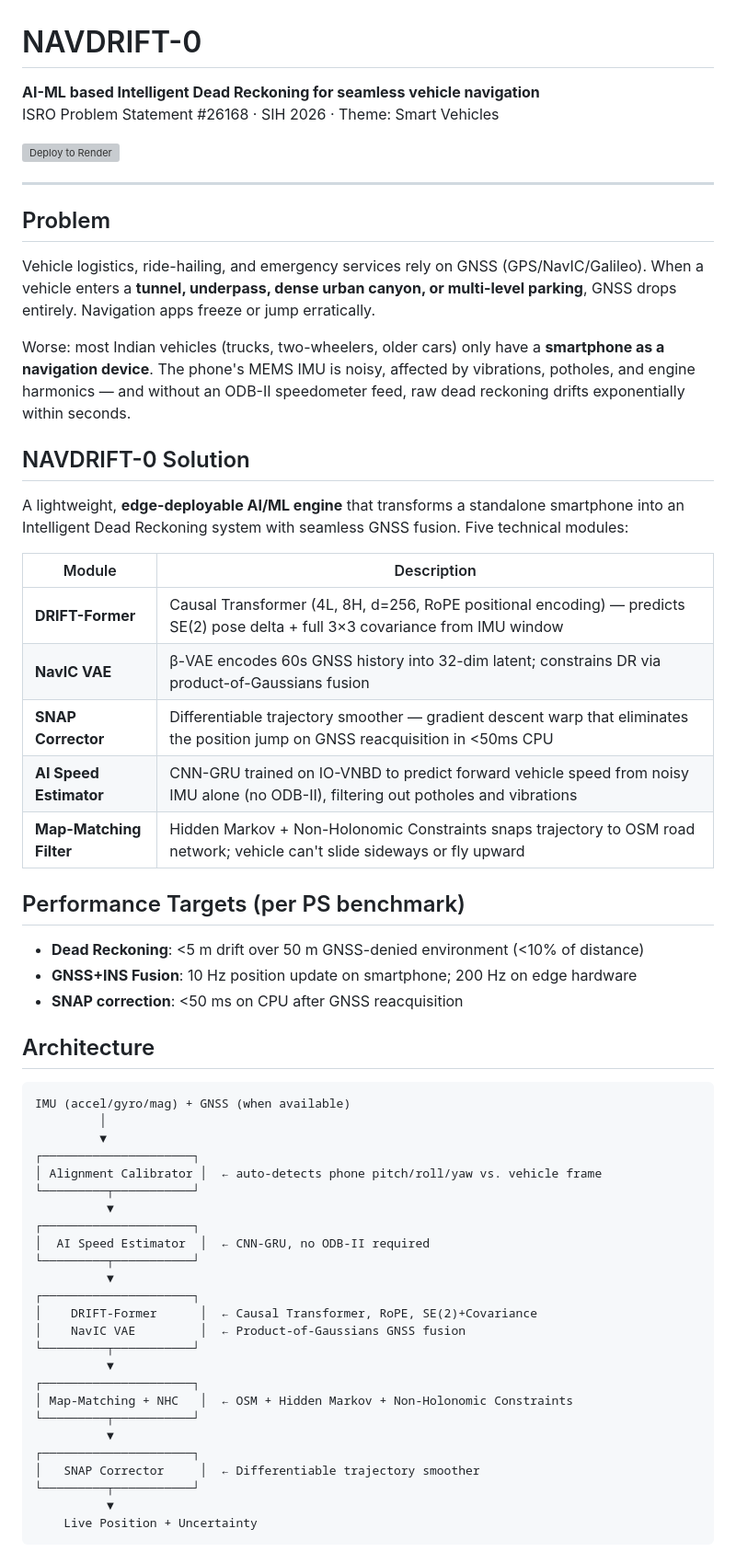
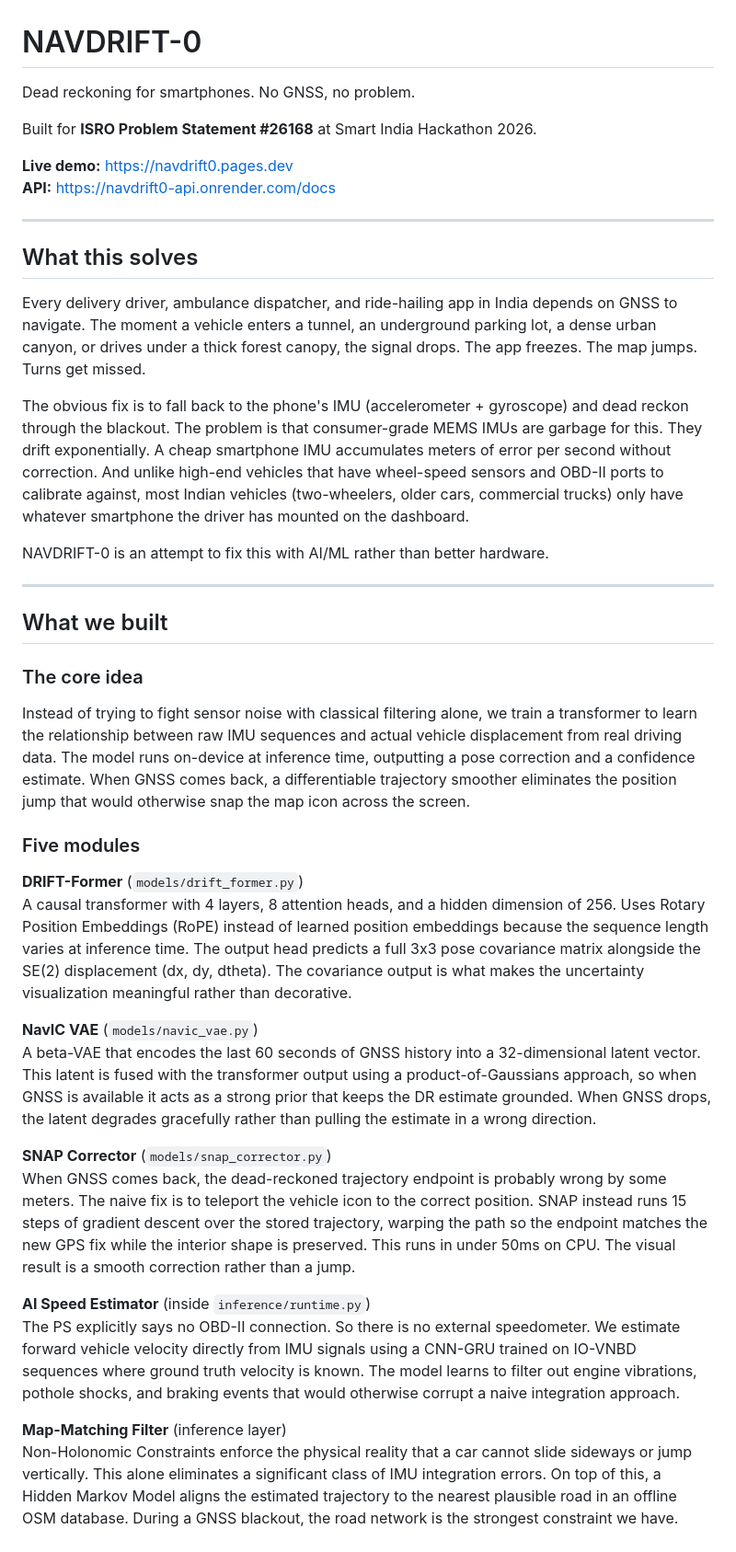
Before and after one commit to swatijs3017/navdrift0, a Markdown page: README.md, the part around one of its changes. Shown at 92% size. Rendered like a GitHub page; grey boxes are pictures that could not be loaded.

Commit message:
docs: rewrite README with full project detail

````diff
--- a/README.md
+++ b/README.md
@@ -1,61 +1,44 @@
 # NAVDRIFT-0
 
-**AI-ML based Intelligent Dead Reckoning for seamless vehicle navigation**
-ISRO Problem Statement #26168 · SIH 2026 · Theme: Smart Vehicles
+Dead reckoning for smartphones. No GNSS, no problem.
 
-[![Deploy to Render](https://render.com/images/deploy-to-render-button.svg)](https://render.com/deploy)
+Built for **ISRO Problem Statement #26168** at Smart India Hackathon 2026.
+
+**Live demo:** https://navdrift0.pages.dev
+**API:** https://navdrift0-api.onrender.com/docs
 
 ---
 
-## Problem
+## What this solves
 
-Vehicle logistics, ride-hailing, and emergency services rely on GNSS (GPS/NavIC/Galileo). When a vehicle enters a **tunnel, underpass, dense urban canyon, or multi-level parking**, GNSS drops entirely. Navigation apps freeze or jump erratically.
+Every delivery driver, ambulance dispatcher, and ride-hailing app in India depends on GNSS to navigate. The moment a vehicle enters a tunnel, an underground parking lot, a dense urban canyon, or drives under a thick forest canopy, the signal drops. The app freezes. The map jumps. Turns get missed.
 
-Worse: most Indian vehicles (trucks, two-wheelers, older cars) only have a **smartphone as a navigation device**. The phone's MEMS IMU is noisy, affected by vibrations, potholes, and engine harmonics — and without an ODB-II speedometer feed, raw dead reckoning drifts exponentially within seconds.
+The obvious fix is to fall back to the phone's IMU (accelerometer + gyroscope) and dead reckon through the blackout. The problem is that consumer-grade MEMS IMUs are garbage for this. They drift exponentially. A cheap smartphone IMU accumulates meters of error per second without correction. And unlike high-end vehicles that have wheel-speed sensors and OBD-II ports to calibrate against, most Indian vehicles (two-wheelers, older cars, commercial trucks) only have whatever smartphone the driver has mounted on the dashboard.
 
-## NAVDRIFT-0 Solution
+NAVDRIFT-0 is an attempt to fix this with AI/ML rather than better hardware.
 
-A lightweight, **edge-deployable AI/ML engine** that transforms a standalone smartphone into an Intelligent Dead Reckoning system with seamless GNSS fusion. Five technical modules:
+---
 
-| Module | Description |
-|--------|-------------|
-| **DRIFT-Former** | Causal Transformer (4L, 8H, d=256, RoPE positional encoding) — predicts SE(2) pose delta + full 3×3 covariance from IMU window |
-| **NavIC VAE** | β-VAE encodes 60s GNSS history into 32-dim latent; constrains DR via product-of-Gaussians fusion |
-| **SNAP Corrector** | Differentiable trajectory smoother — gradient descent warp that eliminates the position jump on GNSS reacquisition in <50ms CPU |
-| **AI Speed Estimator** | CNN-GRU trained on IO-VNBD to predict forward vehicle speed from noisy IMU alone (no ODB-II), filtering out potholes and vibrations |
-| **Map-Matching Filter** | Hidden Markov + Non-Holonomic Constraints snaps trajectory to OSM road network; vehicle can't slide sideways or fly upward |
+## What we built
 
-## Performance Targets (per PS benchmark)
+### The core idea
 
-- **Dead Reckoning**: <5 m drift over 50 m GNSS-denied environment (<10% of distance)
-- **GNSS+INS Fusion**: 10 Hz position update on smartphone; 200 Hz on edge hardware
-- **SNAP correction**: <50 ms on CPU after GNSS reacquisition
+Instead of trying to fight sensor noise with classical filtering alone, we train a transformer to learn the relationship between raw IMU sequences and actual vehicle displacement from real driving data. The model runs on-device at inference time, outputting a pose correction and a confidence estimate. When GNSS comes back, a differentiable trajectory smoother eliminates the position jump that would otherwise snap the map icon across the screen.
 
-## Architecture
+### Five modules
 
-```
-IMU (accel/gyro/mag) + GNSS (when available)
-         │
-         ▼
-┌─────────────────────┐
-│ Alignment Calibrator │  ← auto-detects phone pitch/roll/yaw vs. vehicle frame
-└─────────┬───────────┘
-          ▼
-┌─────────────────────┐
-│  AI Speed Estimator  │  ← CNN-GRU, no ODB-II required
-└─────────┬───────────┘
-          ▼
-┌─────────────────────┐
-│    DRIFT-Former      │  ← Causal Transformer, RoPE, SE(2)+Covariance
-│    NavIC VAE         │  ← Product-of-Gaussians GNSS fusion
-└─────────┬───────────┘
-          ▼
-┌─────────────────────┐
-│ Map-Matching + NHC   │  ← OSM + Hidden Markov + Non-Holonomic Constraints
-└─────────┬───────────┘
-          ▼
-┌─────────────────────┐
-│   SNAP Corrector     │  ← Differentiable trajectory smoother
-└─────────┬───────────┘
-          ▼
-    Live Position + Uncertainty
+**DRIFT-Former** (`models/drift_former.py`)
+A causal transformer with 4 layers, 8 attention heads, and a hidden dimension of 256. Uses Rotary Position Embeddings (RoPE) instead of learned position embeddings because the sequence length varies at inference time. The output head predicts a full 3x3 pose covariance matrix alongside the SE(2) displacement (dx, dy, dtheta). The covariance output is what makes the uncertainty visualization meaningful rather than decorative.
+
+**NavIC VAE** (`models/navic_vae.py`)
+A beta-VAE that encodes the last 60 seconds of GNSS history into a 32-dimensional latent vector. This latent is fused with the transformer output using a product-of-Gaussians approach, so when GNSS is available it acts as a strong prior that keeps the DR estimate grounded. When GNSS drops, the latent degrades gracefully rather than pulling the estimate in a wrong direction.
+
+**SNAP Corrector** (`models/snap_corrector.py`)
+When GNSS comes back, the dead-reckoned trajectory endpoint is probably wrong by some meters. The naive fix is to teleport the vehicle icon to the correct position. SNAP instead runs 15 steps of gradient descent over the stored trajectory, warping the path so the endpoint matches the new GPS fix while the interior shape is preserved. This runs in under 50ms on CPU. The visual result is a smooth correction rather than a jump.
+
+**AI Speed Estimator** (inside `inference/runtime.py`)
+The PS explicitly says no OBD-II connection. So there is no external speedometer. We estimate forward vehicle velocity directly from IMU signals using a CNN-GRU trained on IO-VNBD sequences where ground truth velocity is known. The model learns to filter out engine vibrations, pothole shocks, and braking events that would otherwise corrupt a naive integration approach.
+
+**Map-Matching Filter** (inference layer)
+Non-Holonomic Constraints enforce the physical reality that a car cannot slide sideways or jump vertically. This alone eliminates a significant class of IMU integration errors. On top of this, a Hidden Markov Model aligns the estimated trajectory to the nearest plausible road in an offline OSM database. During a GNSS blackout, the road network is the strongest constraint we have.
+
````
Also changed, not shown: other parts of README.md (+127 -72 lines).
